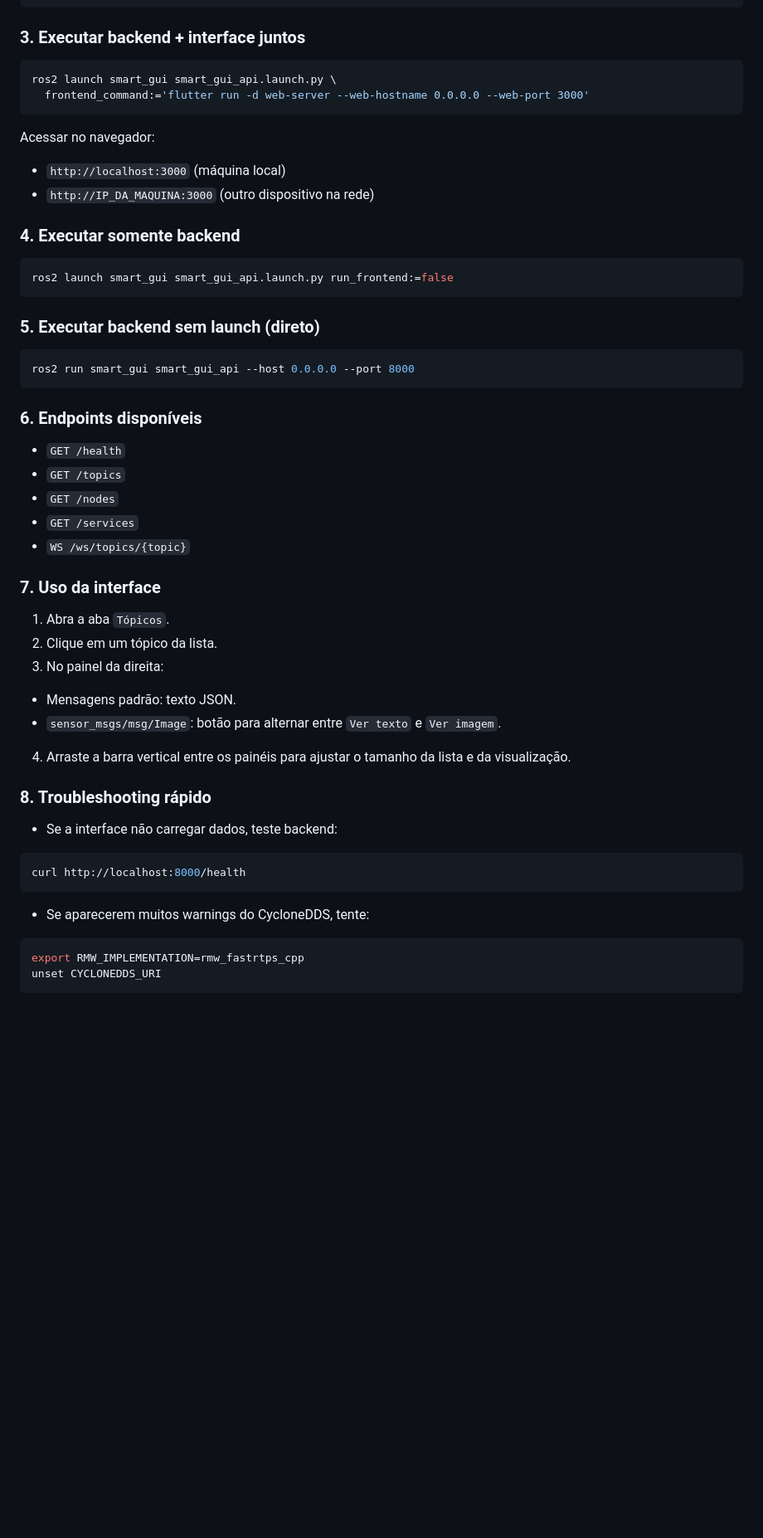
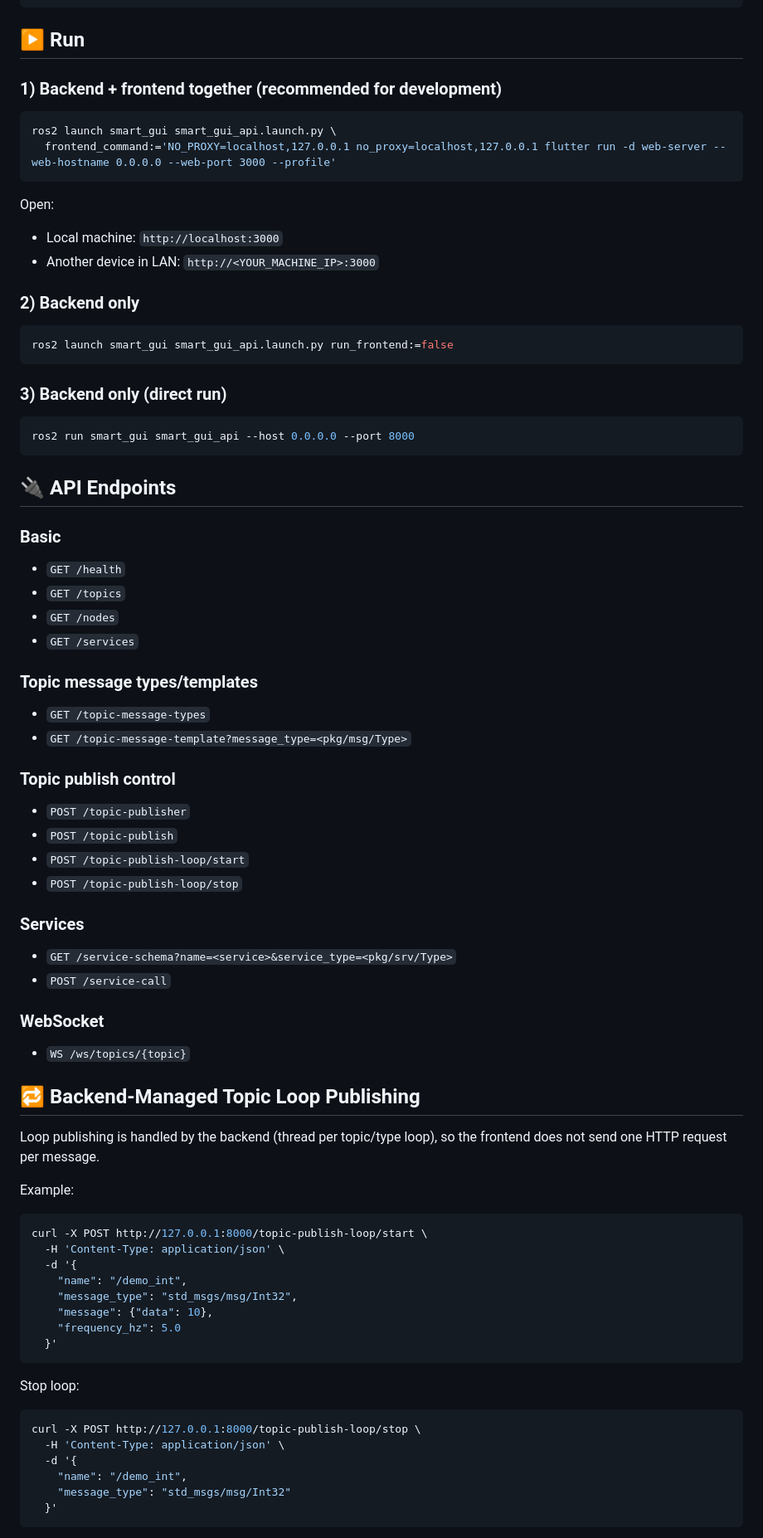
Before and after one commit to lucasrech/smart_gui, a Markdown page: README.md, the part around one of its changes. Shown at 83% size. GitHub-like rendering; blank space fills up the shorter version.

````diff
--- a/README.md
+++ b/README.md
@@ -67,48 +50,80 @@ colcon build --packages-select smart_gui
 source install/setup.bash
 ```
 
-### 3. Executar backend + interface juntos
+## ▶️ Run
+
+### 1) Backend + frontend together (recommended for development)
+
 ```bash
 ros2 launch smart_gui smart_gui_api.launch.py \
-  frontend_command:='flutter run -d web-server --web-hostname 0.0.0.0 --web-port 3000'
+  frontend_command:='NO_PROXY=localhost,127.0.0.1 no_proxy=localhost,127.0.0.1 flutter run -d web-server --web-hostname 0.0.0.0 --web-port 3000 --profile'
 ```
 
-Acessar no navegador:
-- `http://localhost:3000` (máquina local)
-- `http://IP_DA_MAQUINA:3000` (outro dispositivo na rede)
+Open:
+- Local machine: `http://localhost:3000`
+- Another device in LAN: `http://<YOUR_MACHINE_IP>:3000`
 
-### 4. Executar somente backend
+### 2) Backend only
+
 ```bash
 ros2 launch smart_gui smart_gui_api.launch.py run_frontend:=false
 ```
 
-### 5. Executar backend sem launch (direto)
+### 3) Backend only (direct run)
+
 ```bash
 ros2 run smart_gui smart_gui_api --host 0.0.0.0 --port 8000
 ```
 
-### 6. Endpoints disponíveis
+## 🔌 API Endpoints
+
+### Basic
 - `GET /health`
 - `GET /topics`
 - `GET /nodes`
 - `GET /services`
+
+### Topic message types/templates
+- `GET /topic-message-types`
+- `GET /topic-message-template?message_type=<pkg/msg/Type>`
+
+### Topic publish control
+- `POST /topic-publisher`
+- `POST /topic-publish`
+- `POST /topic-publish-loop/start`
+- `POST /topic-publish-loop/stop`
+
+### Services
+- `GET /service-schema?name=<service>&service_type=<pkg/srv/Type>`
+- `POST /service-call`
+
+### WebSocket
 - `WS /ws/topics/{topic}`
 
-### 7. Uso da interface
-1. Abra a aba `Tópicos`.
-2. Clique em um tópico da lista.
-3. No painel da direita:
-- Mensagens padrão: texto JSON.
-- `sensor_msgs/msg/Image`: botão para alternar entre `Ver texto` e `Ver imagem`.
-4. Arraste a barra vertical entre os painéis para ajustar o tamanho da lista e da visualização.
+## 🔁 Backend-Managed Topic Loop Publishing
 
-### 8. Troubleshooting rápido
-- Se a interface não carregar dados, teste backend:
+Loop publishing is handled by the backend (thread per topic/type loop), so the frontend does not send one HTTP request per message.
+
+Example:
+
 ```bash
-curl http://localhost:8000/health
+curl -X POST http://127.0.0.1:8000/topic-publish-loop/start \
+  -H 'Content-Type: application/json' \
+  -d '{
+    "name": "/demo_int",
+    "message_type": "std_msgs/msg/Int32",
+    "message": {"data": 10},
+    "frequency_hz": 5.0
+  }'
 ```
-- Se aparecerem muitos warnings do CycloneDDS, tente:
+
+Stop loop:
+
 ```bash
-export RMW_IMPLEMENTATION=rmw_fastrtps_cpp
-unset CYCLONEDDS_URI
+curl -X POST http://127.0.0.1:8000/topic-publish-loop/stop \
+  -H 'Content-Type: application/json' \
+  -d '{
+    "name": "/demo_int",
+    "message_type": "std_msgs/msg/Int32"
+  }'
 ```
````
Also changed, not shown: other parts of README.md (+72 -54 lines).
